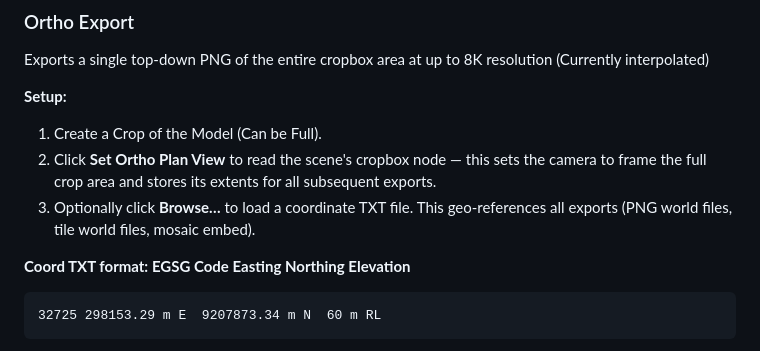
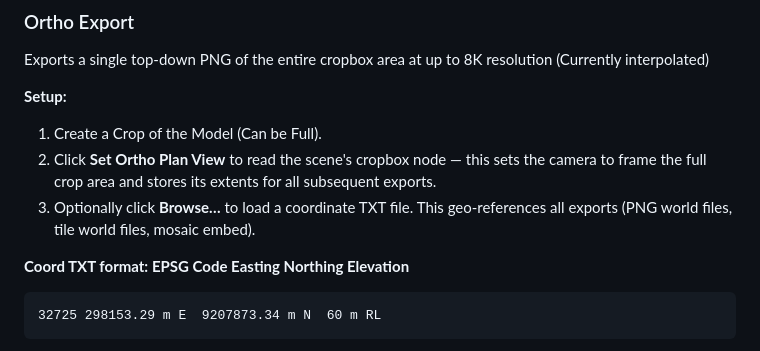
Before and after one commit to bgofish/LFS_GIS_Tools, a Markdown page: README.md, the part around the change. Rendered like a GitHub page.

Commit message:
Correct EPSG code format in README

````diff
--- a/README.md
+++ b/README.md
@@ -46,7 +46,7 @@ Exports a single top-down PNG of the entire cropbox area at up to 8K resolution
 3. Optionally click **Browse…** to load a coordinate TXT file. This
    geo-references all exports (PNG world files, tile world files, mosaic embed).
 
-**Coord TXT format:  EGSG Code  Easting  Northing Elevation**
+**Coord TXT format:  EPSG Code  Easting  Northing Elevation**
 
 ```
 32725 298153.29 m E  9207873.34 m N  60 m RL
````
